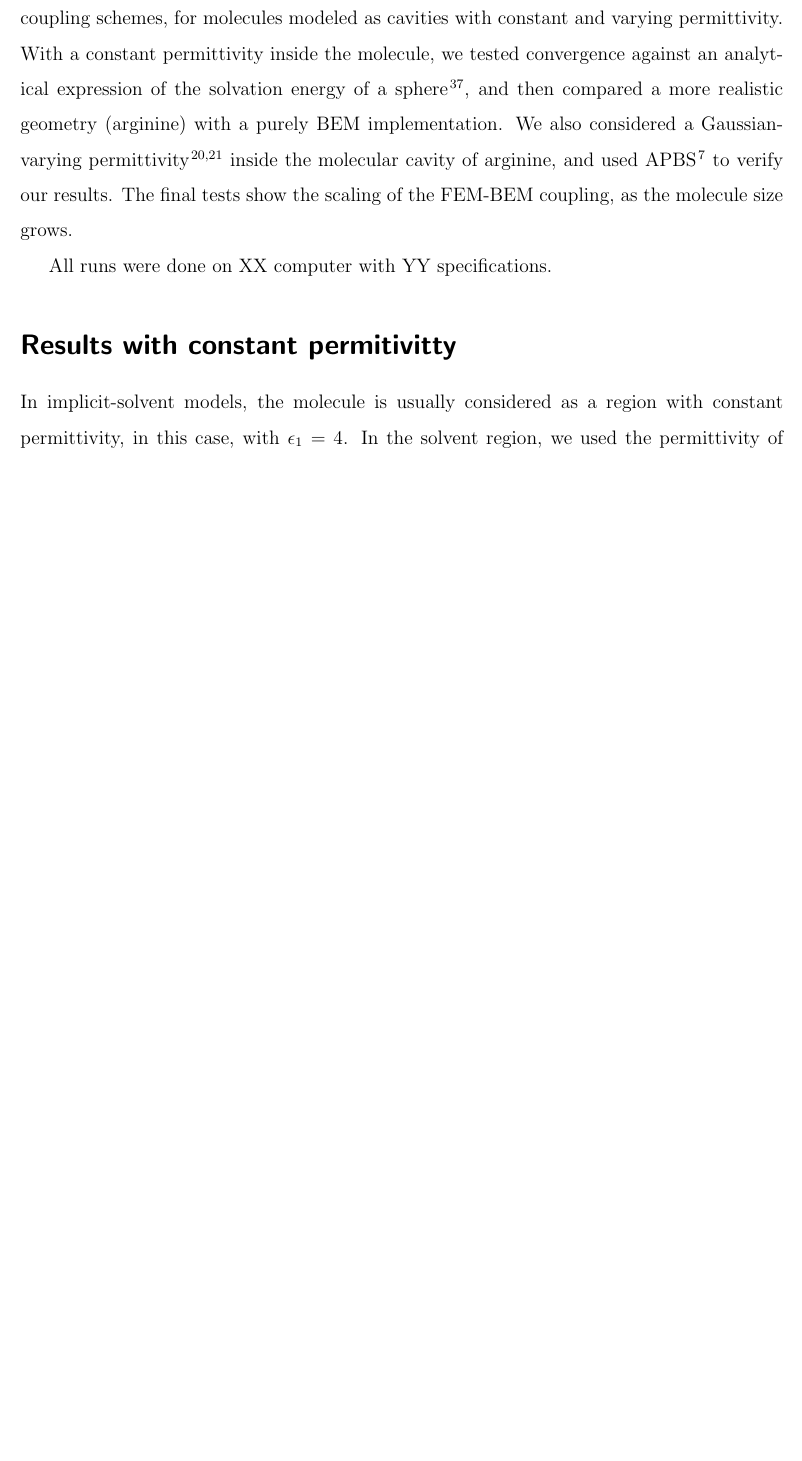
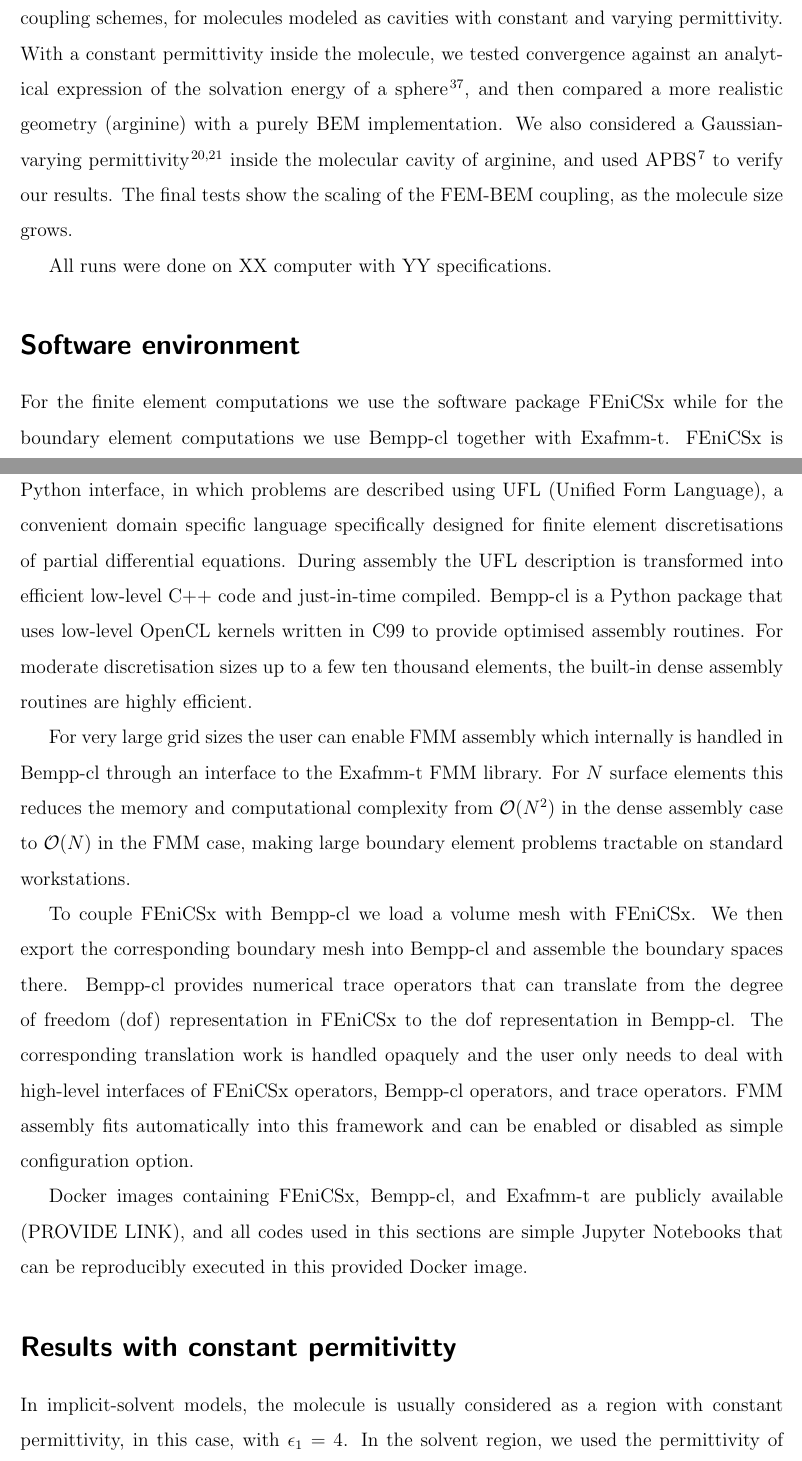
Before and after one commit to Excalibur-Coupling/virus_fem_bem_paper, a LaTeX paper (main.tex, which reads results.tex): part of page 10 of 19 before the commit and two parts of pages 10 and 11 of 20 after it, the two joined at a grey line, cut so that both start at the same text, the shorter picture padded with empty space. Compiled offline with pdfLaTeX.

Commit message:
Added page on software environment.

```diff
--- a/results.tex
+++ b/results.tex
@@ -5,7 +5,22 @@ The final tests show the scaling of the FEM-BEM coupling, as the molecule size g
 
 All runs were done on XX computer with YY specifications.
 
+\section*{\sffamily \Large Software environment}
+
+For the finite element computations we use the software package FEniCSx while for the boundary element computations we use Bempp-cl together with Exafmm-t. FEniCSx is the successor of the widely used FEniCS finite element library.
+It provides a convenient Python interface, in which problems are described using UFL (Unified Form Language), a convenient domain specific language specifically designed for finite element discretisations of partial differential equations. During assembly the UFL description is transformed into efficient low-level C++ code and just-in-time compiled. Bempp-cl is a Python package that uses low-level OpenCL kernels written in C99 to provide optimised assembly routines. For moderate discretisation sizes up to a few ten thousand elements, the built-in dense assembly routines are highly efficient.
+
+For very large grid sizes the user can enable FMM assembly which internally is handled in Bempp-cl through an interface to the Exafmm-t FMM library. For $N$ surface elements this reduces the memory and computational complexity from $\mathcal{O}(N^2)$ in the dense assembly case to $\mathcal{O}(N)$ in the FMM case, making large boundary element problems tractable on standard workstations.
+
+To couple FEniCSx with Bempp-cl we load a volume mesh with FEniCSx. We then export the corresponding boundary mesh into Bempp-cl and assemble the boundary spaces there. Bempp-cl provides numerical trace operators that can translate from the degree of freedom (dof) representation in FEniCSx to the dof representation in Bempp-cl. The corresponding translation work is handled opaquely and the user only needs to deal with high-level interfaces of FEniCSx operators, Bempp-cl operators, and trace operators. FMM assembly fits automatically into this framework and can be enabled or disabled as simple configuration option.
+
+Docker images containing FEniCSx, Bempp-cl, and Exafmm-t are publicly available (PROVIDE LINK), and all codes used in this sections are simple Jupyter Notebooks that can be reproducibly executed in this provided Docker image.
+
 \section*{\sffamily \Large Results with constant permitivitty}
+
+
+
+
 
 In implicit-solvent models, the molecule is usually considered as a region with constant permittivity, in this case, with $\epsilon_1=4$.
 In the solvent region, we used the permittivity of water ($\epsilon_2$=80) and an inverse of the Debye length of $\kappa=0.125$ \AA$^{-1}$.
```
